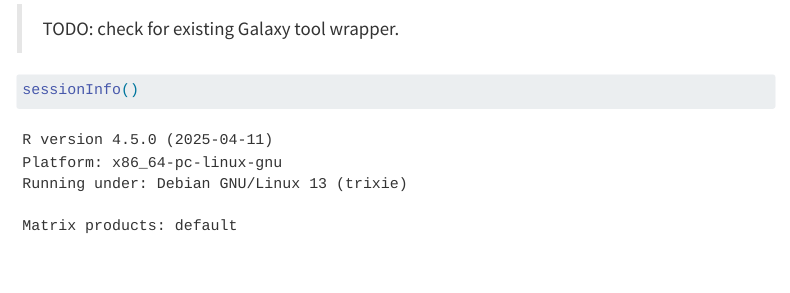
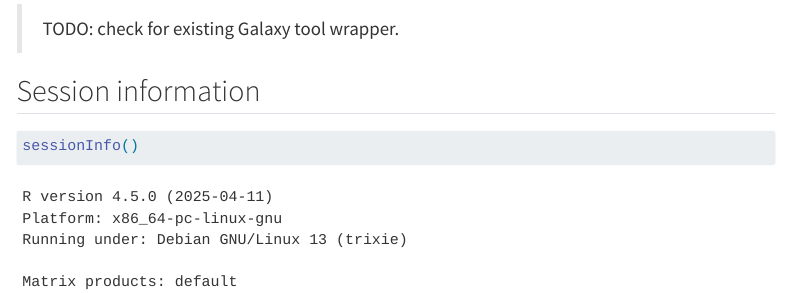
Before and after one commit to kevinrue/biofair-pathfinder-2026, a Quarto document (tutorial-singlecell-bioconductor/index.qmd): the page in a window 1100 px wide, from 16450 px down. Rendered offline with R 4.5, knitr and Pandoc in place of Quarto, with nearby package versions; some code elsewhere in the file could not run offline; menus at the side of the page are left out; long lines of code are wrapped.

Commit message:
add session info

````diff
--- a/tutorial-singlecell-bioconductor/index.qmd
+++ b/tutorial-singlecell-bioconductor/index.qmd
@@ -604,6 +604,7 @@ scater::plotUMAP(
 
 > TODO: check for existing Galaxy tool wrapper.
 
+## Session information
 
 ```{r}
 sessionInfo()
````
